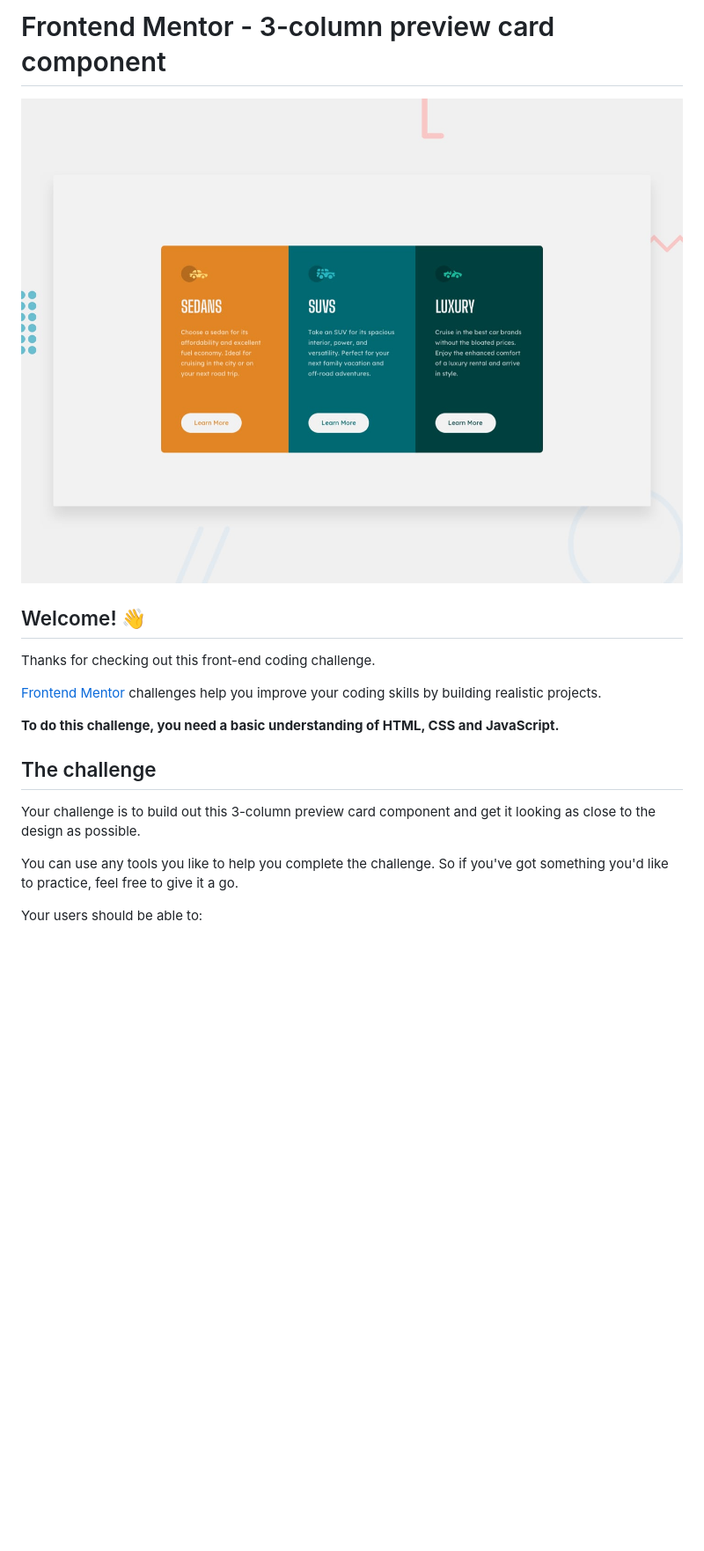
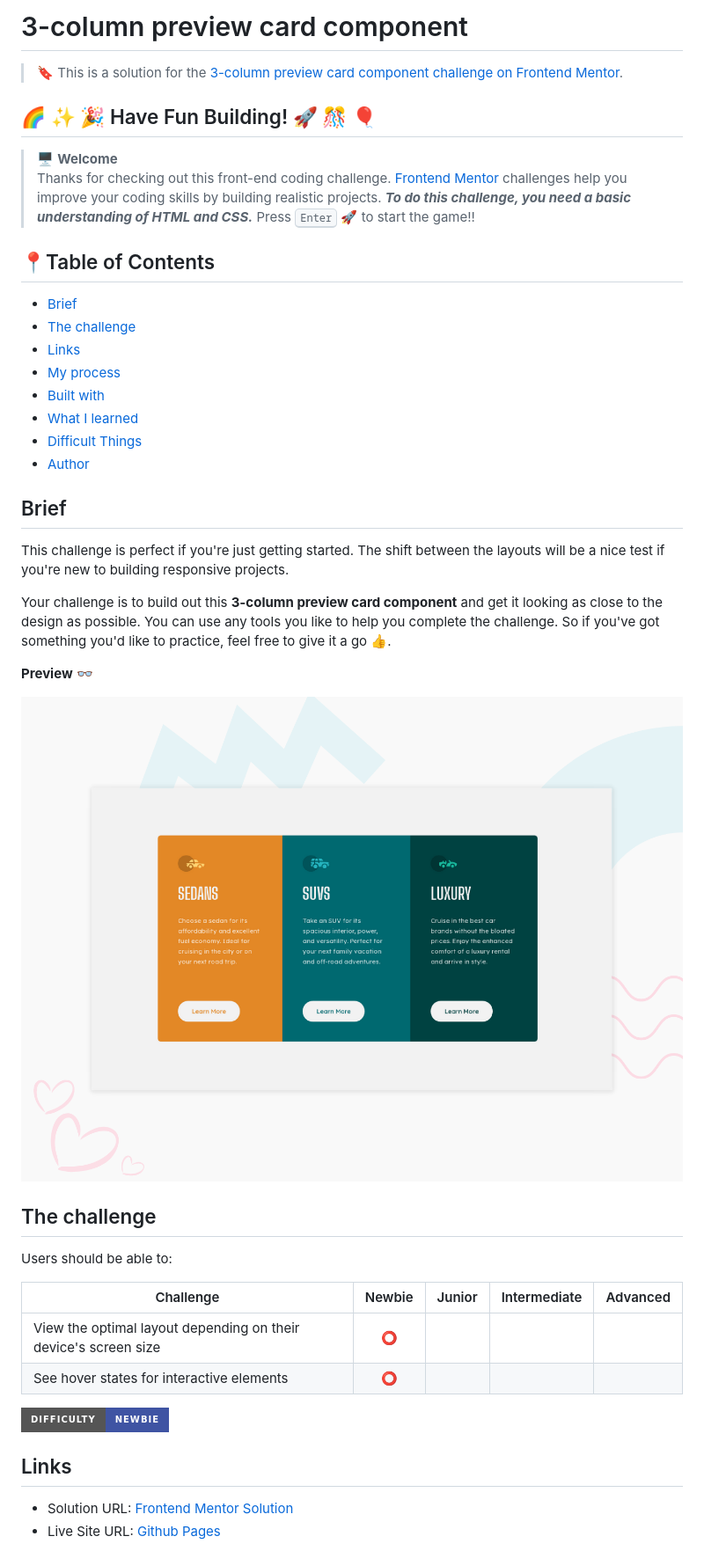
Before and after one commit to xvferdy/fem-3-column-preview-card-component, a Markdown page: README.md, the part around the change printed below. Shown: that part at 88% size. Rendered like a GitHub page; pictures changed too: design/overview.png (added); badges without logos; blank space fills up the shorter version.

```diff
--- a/README.md
+++ b/README.md
@@ -1,20 +1,43 @@
-# Frontend Mentor - 3-column preview card component
+# 3-column preview card component
 
-![Design preview for the 3-column preview card component coding challenge](./design/desktop-preview.jpg)
+> 🔖 This is a solution for the [3-column preview card component challenge on Frontend Mentor](https://www.frontendmentor.io/challenges/3column-preview-card-component-pH92eAR2-).
 
-## Welcome! 👋
+## 🌈 ✨ 🎉 Have Fun Building! 🚀 🎊 🎈
+> 🖥️ **Welcome** <br>
+> Thanks for checking out this front-end coding challenge.
+[Frontend Mentor](https://www.frontendmentor.io) challenges help you improve your coding skills by building realistic projects.
+***To do this challenge, you need a basic understanding of HTML and CSS.*** Press <kbd>Enter</kbd> 🚀 to start the game!!
 
-Thanks for checking out this front-end coding challenge.
+## 📍Table of Contents
+- [Brief](#brief)
+- [The challenge](#the-challenge)
+- [Links](#links)
+- [My process](#my-process)
+- [Built with](#built-with)
+- [What I learned](#what-i-learned-)
+- [Difficult Things](#difficult-things-)
+- [Author](#author)
 
-[Frontend Mentor](https://www.frontendmentor.io) challenges help you improve your coding skills by building realistic projects.
+## Brief
+This challenge is perfect if you're just getting started. The shift between the layouts will be a nice test if you're new to building responsive projects.
 
-**To do this challenge, you need a basic understanding of HTML, CSS and JavaScript.**
+Your challenge is to build out this **3-column preview card component** and get it looking as close to the design as possible. You can use any tools you like to help you complete the challenge. So if you've got something you'd like to practice, feel free to give it a go 👍.
+
+**Preview** :eyeglasses:
+
+![Design preview for the 3-column preview card component coding challenge](./design/overview.png)
 
 ## The challenge
+Users should be able to:
 
-Your challenge is to build out this 3-column preview card component and get it looking as close to the design as possible.
+| Challenge | Newbie | Junior | Intermediate | Advanced |
+| --- | :---: | :---: | :---: | :---: |
+| View the optimal layout depending on their device's screen size | ⭕ |  |  |  |
+| See hover states for interactive elements | ⭕ |  |  |  |
 
-You can use any tools you like to help you complete the challenge. So if you've got something you'd like to practice, feel free to give it a go.
+[![🐬 Newbie Difficulty List](https://img.shields.io/badge/Difficulty-Newbie-3F54A3?style=for-the-badge&logo=frontendmentor "Newbie Difficulty")](https://www.frontendmentor.io/challenges?difficulties=1)
 
-Your users should be able to:
+## Links
+- Solution URL: [Frontend Mentor Solution]()
+- Live Site URL: [Github Pages]()
 
```
Also changed, not shown: other parts of README.md (+42 -65 lines).
